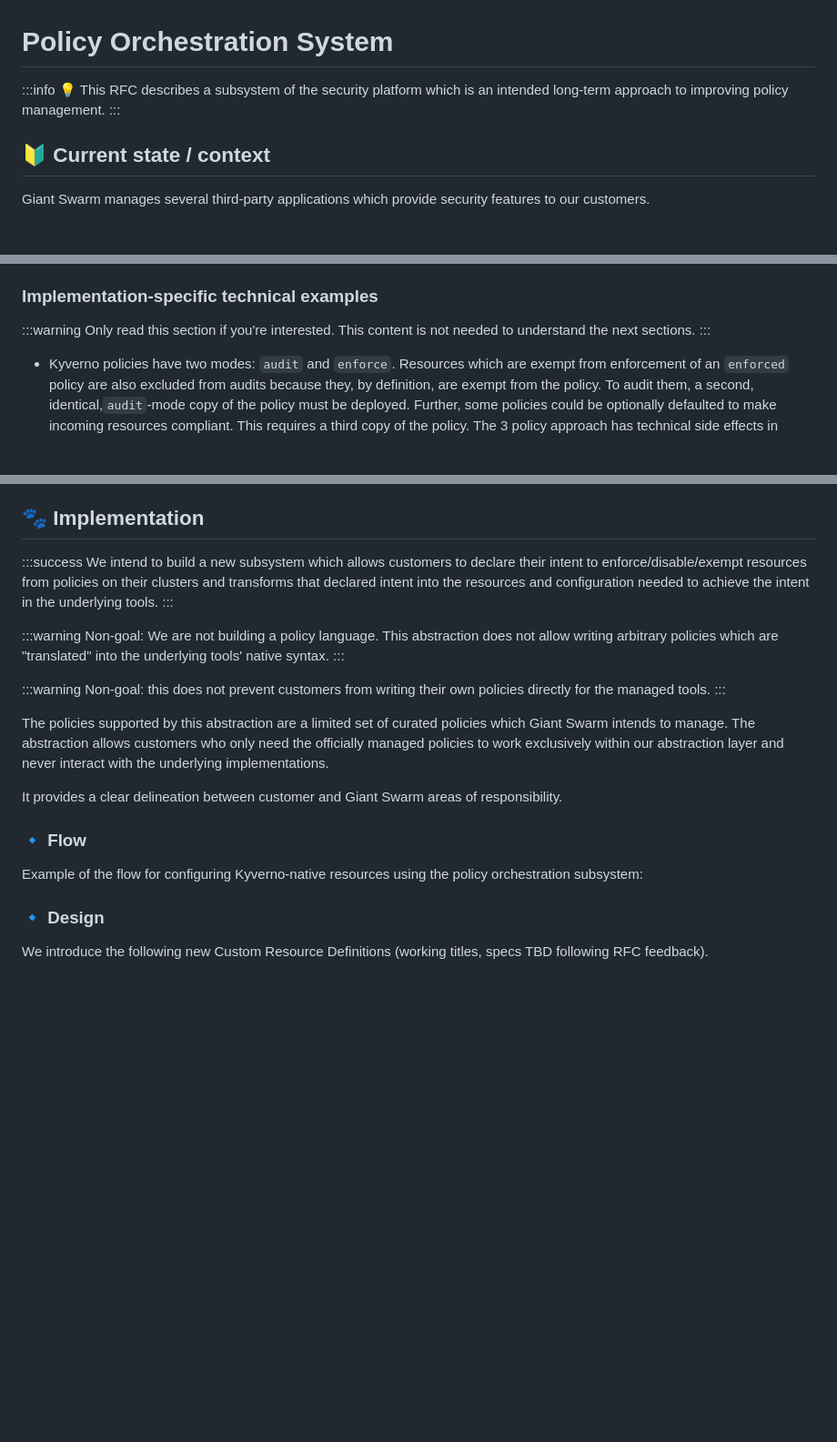
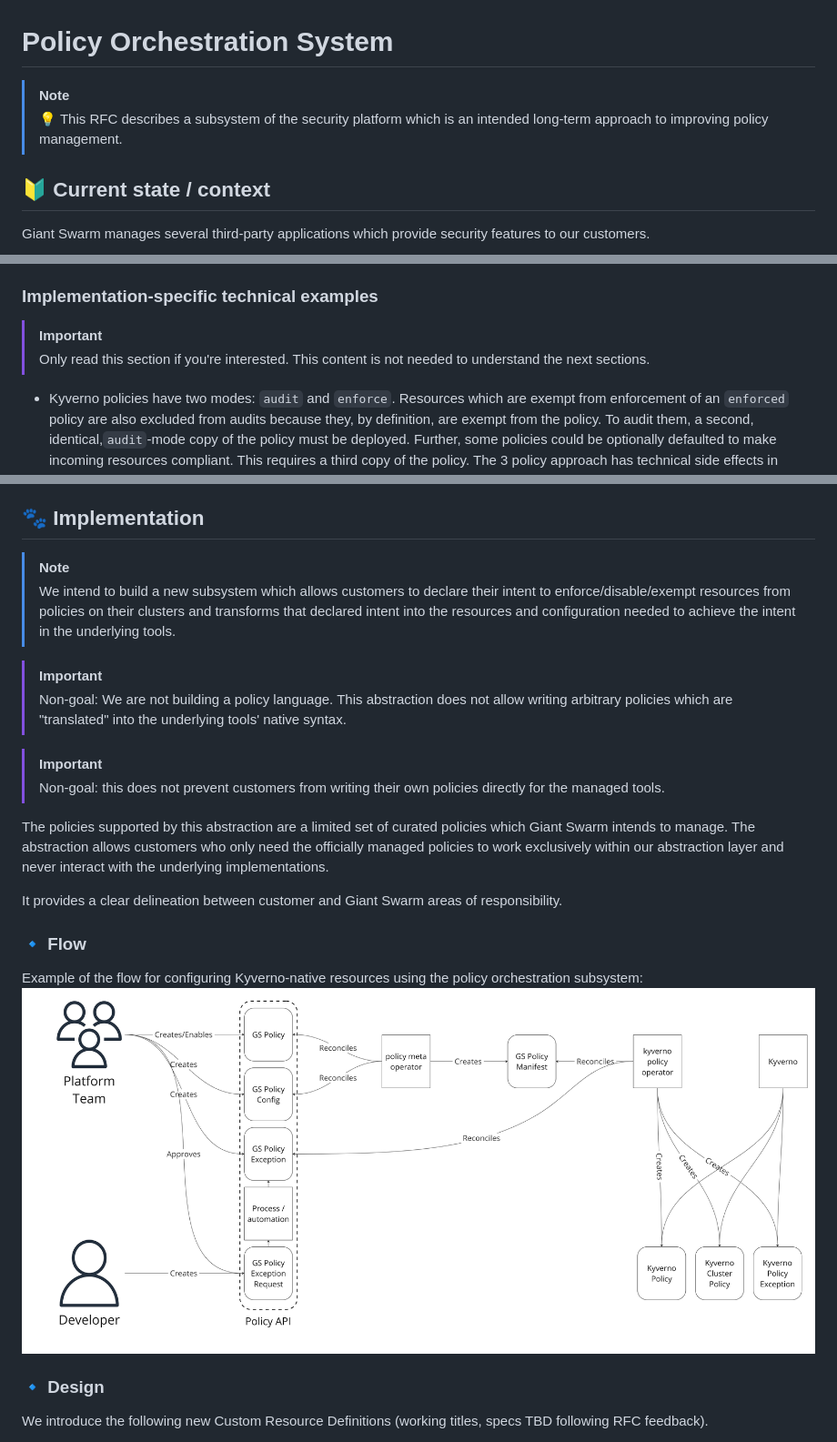
Before and after one commit to giantswarm/rfc, a Markdown page: policy-orchestration/README.md, 3 parts joined by grey strips. Shown at 91% size. Rendered like a GitHub page; pictures changed too: policy-orchestration/policy-orchestration.jpg (added); blank space fills up the shorter version.

Commit message:
Add image, try github flavored admonitions

```diff
--- a/policy-orchestration/README.md
+++ b/policy-orchestration/README.md
@@ -1,8 +1,7 @@
 # Policy Orchestration System
 
-:::info
-:bulb: This RFC describes a subsystem of the security platform which is an intended long-term approach to improving policy management.
-:::
+> [!NOTE]
+> :bulb: This RFC describes a subsystem of the security platform which is an intended long-term approach to improving policy management.
 
 ## :beginner: Current state / context
 
@@ -28,9 +27,8 @@ The top pain points with the current state of policy management using the securi
 
 ### Implementation-specific technical examples
 
-:::warning
-Only read this section if you're interested. This content is not needed to understand the next sections.
-:::
+> [!IMPORTANT]
+> Only read this section if you're interested. This content is not needed to understand the next sections.
 
 - Kyverno policies have two modes: `audit` and `enforce`. Resources which are exempt from enforcement of an `enforced` policy are also excluded from audits because they, by definition, are exempt from the policy. To audit them, a second, identical,`audit`-mode copy of the policy must be deployed. Further, some policies could be optionally defaulted to make incoming resources compliant. This requires a third copy of the policy. The 3 policy approach has technical side effects in metric names, reporting, and exceptions (e.g. the `enforce` policy must be exempted, but not the `audit` policy, in order to continue auditing the resource). An abstraction layer allows the customer to deal only with a single policy name and simplified options while we deploy the 3 policies and update associated exceptions behind the scenes.
 - Kyverno policies written at the Pod level can have analogous policies automatically generated at the various Pod controller levels. This is useful so that a policy can be written only once for Pods, but users receive immediate feedback whether they are creating a Deployment, DaemonSet, StatefulSet, [Cron]Job, or just a Pod. But, each of those automatically generated policies must be individually excluded if a resource is to be exempt, and the exception must also include the other affected resource types. The abstraction layer can hide these implementation details and let customers use a simpler syntax for declaring exceptions, which we can also reuse in other tools.
@@ -57,17 +55,14 @@ Possible approaches to this problem include:
 
 ## :feet: Implementation
 
-:::success
-We intend to build a new subsystem which allows customers to declare their intent to enforce/disable/exempt resources from policies on their clusters and transforms that declared intent into the resources and configuration needed to achieve the intent in the underlying tools.
-:::
+> [!NOTE]
+> We intend to build a new subsystem which allows customers to declare their intent to enforce/disable/exempt resources from policies on their clusters and transforms that declared intent into the resources and configuration needed to achieve the intent in the underlying tools.
 
-:::warning
-Non-goal: We are not building a policy language. This abstraction does not allow writing arbitrary policies which are "translated" into the underlying tools' native syntax.
-:::
+> [!IMPORTANT]
+> Non-goal: We are not building a policy language. This abstraction does not allow writing arbitrary policies which are "translated" into the underlying tools' native syntax.
 
-:::warning
-Non-goal: this does not prevent customers from writing their own policies directly for the managed tools.
-:::
+> [!IMPORTANT]
+> Non-goal: this does not prevent customers from writing their own policies directly for the managed tools.
 
 The policies supported by this abstraction are a limited set of curated policies which Giant Swarm intends to manage. The abstraction allows customers who only need the officially managed policies to work exclusively within our abstraction layer and never interact with the underlying implementations.
 
@@ -76,6 +71,7 @@ It provides a clear delineation between customer and Giant Swarm areas of respon
 ### :small_blue_diamond: Flow
 
 Example of the flow for configuring Kyverno-native resources using the policy orchestration subsystem:
+![Policy orchestration diagram](policy-orchestration.jpg)
 
 ### :small_blue_diamond: Design
 
```
Also changed, not shown: other parts of policy-orchestration/README.md (+2 -3 lines).
